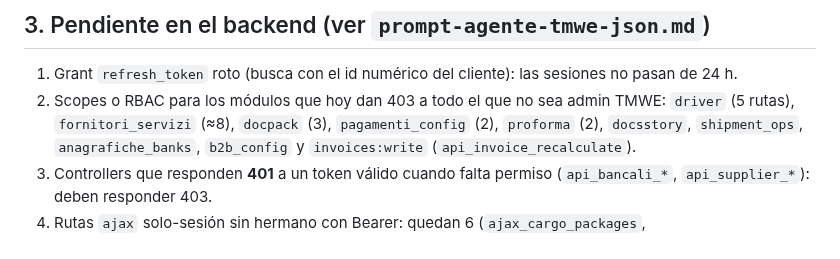
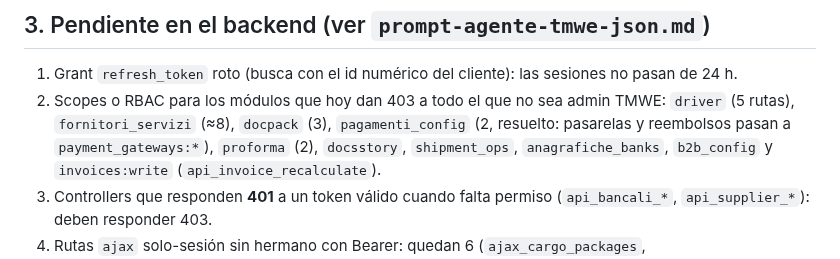
Before and after one commit to josegabrieltmwe/erp_findair, a Markdown page: docs/plan-migracion.md, the part around the change. GitHub-like rendering.

```diff
--- a/docs/plan-migracion.md
+++ b/docs/plan-migracion.md
@@ -43,7 +43,7 @@ El permiso efectivo de un token es **techo del rol del cliente ∩ rol del usuar
 
 1. Grant `refresh_token` roto (busca con el id numérico del cliente): las sesiones no pasan de 24 h.
 2. Scopes o RBAC para los módulos que hoy dan 403 a todo el que no sea admin TMWE: `driver` (5 rutas),
-   `fornitori_servizi` (≈8), `docpack` (3), `pagamenti_config` (2), `proforma` (2), `docsstory`,
+   `fornitori_servizi` (≈8), `docpack` (3), `pagamenti_config` (2, resuelto: pasarelas y reembolsos pasan a `payment_gateways:*`), `proforma` (2), `docsstory`,
    `shipment_ops`, `anagrafiche_banks`, `b2b_config` y `invoices:write` (`api_invoice_recalculate`).
 3. Controllers que responden **401** a un token válido cuando falta permiso (`api_bancali_*`,
    `api_supplier_*`): deben responder 403.
```
Also changed, not shown: docs/contrato-con-api.md (+8 -4 lines).
